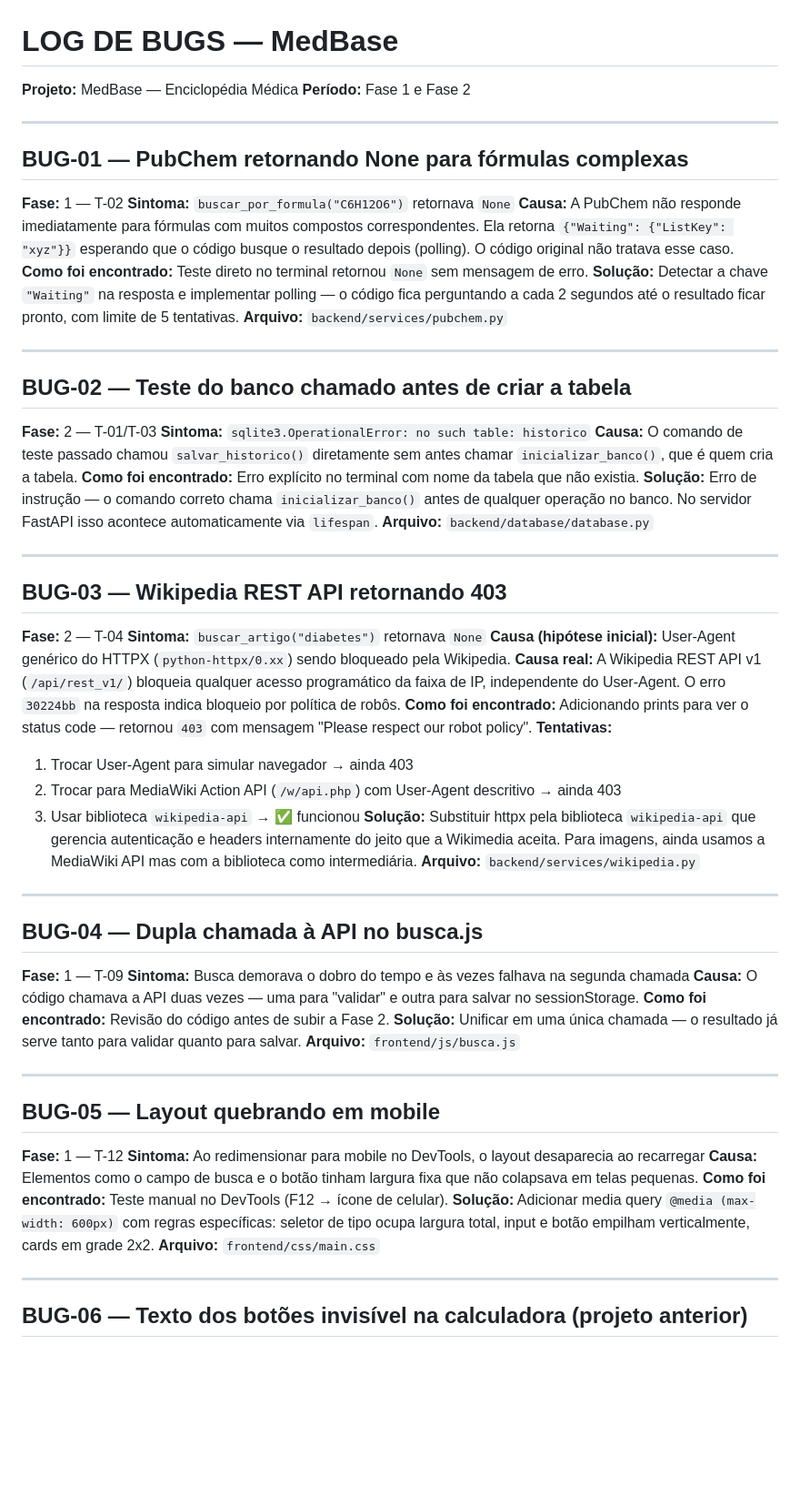
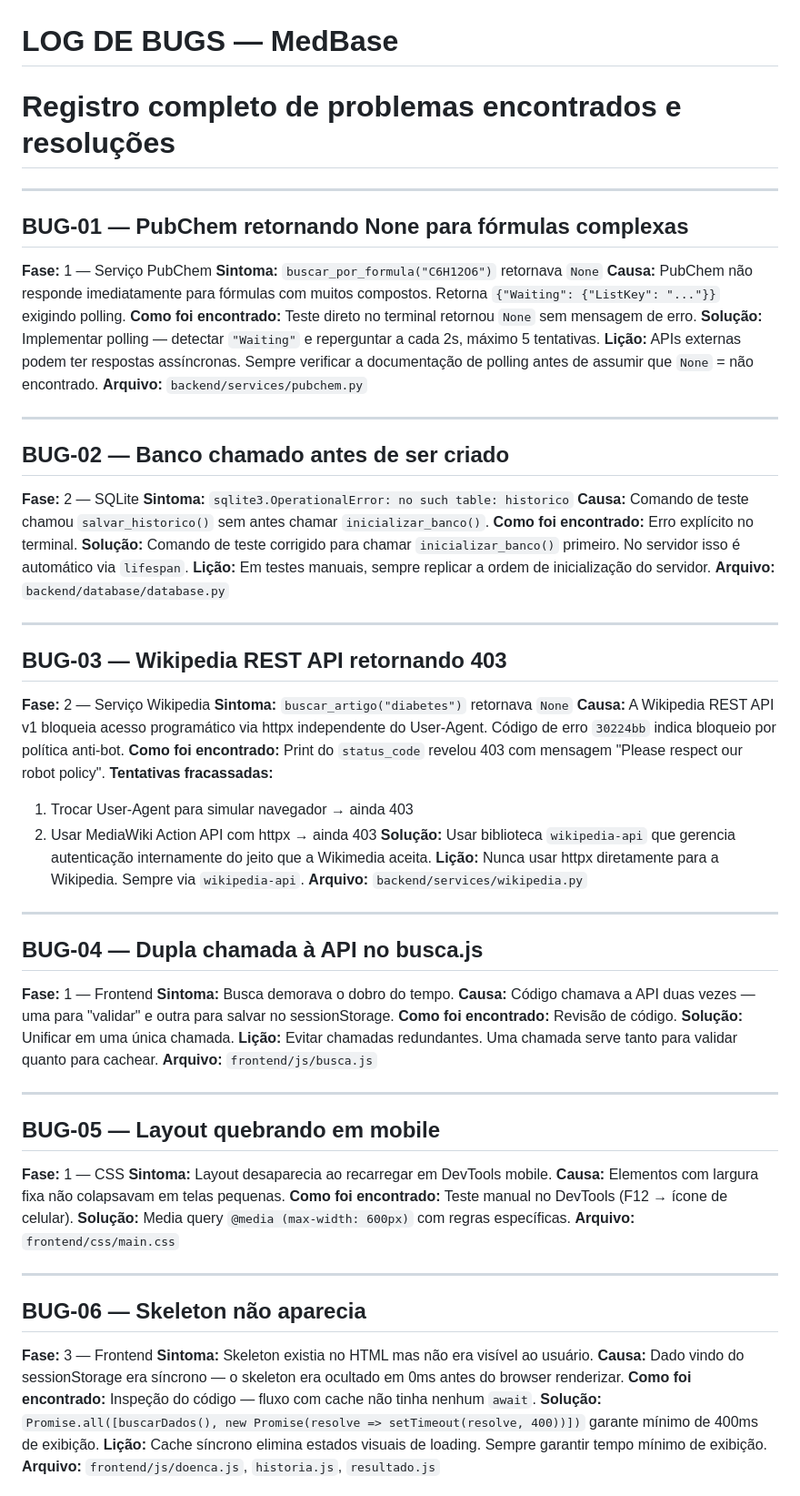
Before and after one commit to Adrian9742/medbase, a Markdown page: docs/LOG-BUGS.md, the part around one of its changes. Shown at 91% size. GitHub-like rendering; blank space fills up the shorter version.

Commit message:
docs: adiciona README e LOG-BUGS completo

```diff
--- a/docs/LOG-BUGS.md
+++ b/docs/LOG-BUGS.md
@@ -1,69 +1,72 @@
 # LOG DE BUGS — MedBase
-
-**Projeto:** MedBase — Enciclopédia Médica
-**Período:** Fase 1 e Fase 2
+# Registro completo de problemas encontrados e resoluções
 
 ---
 
 ## BUG-01 — PubChem retornando None para fórmulas complexas
-
-**Fase:** 1 — T-02
+**Fase:** 1 — Serviço PubChem
 **Sintoma:** `buscar_por_formula("C6H12O6")` retornava `None`
-**Causa:** A PubChem não responde imediatamente para fórmulas com muitos compostos correspondentes. Ela retorna `{"Waiting": {"ListKey": "xyz"}}` esperando que o código busque o resultado depois (polling). O código original não tratava esse caso.
+**Causa:** PubChem não responde imediatamente para fórmulas com muitos compostos. Retorna `{"Waiting": {"ListKey": "..."}}` exigindo polling.
 **Como foi encontrado:** Teste direto no terminal retornou `None` sem mensagem de erro.
-**Solução:** Detectar a chave `"Waiting"` na resposta e implementar polling — o código fica perguntando a cada 2 segundos até o resultado ficar pronto, com limite de 5 tentativas.
+**Solução:** Implementar polling — detectar `"Waiting"` e reperguntar a cada 2s, máximo 5 tentativas.
+**Lição:** APIs externas podem ter respostas assíncronas. Sempre verificar a documentação de polling antes de assumir que `None` = não encontrado.
 **Arquivo:** `backend/services/pubchem.py`
 
 ---
 
-## BUG-02 — Teste do banco chamado antes de criar a tabela
-
-**Fase:** 2 — T-01/T-03
+## BUG-02 — Banco chamado antes de ser criado
+**Fase:** 2 — SQLite
 **Sintoma:** `sqlite3.OperationalError: no such table: historico`
-**Causa:** O comando de teste passado chamou `salvar_historico()` diretamente sem antes chamar `inicializar_banco()`, que é quem cria a tabela.
-**Como foi encontrado:** Erro explícito no terminal com nome da tabela que não existia.
-**Solução:** Erro de instrução — o comando correto chama `inicializar_banco()` antes de qualquer operação no banco. No servidor FastAPI isso acontece automaticamente via `lifespan`.
+**Causa:** Comando de teste chamou `salvar_historico()` sem antes chamar `inicializar_banco()`.
+**Como foi encontrado:** Erro explícito no terminal.
+**Solução:** Comando de teste corrigido para chamar `inicializar_banco()` primeiro. No servidor isso é automático via `lifespan`.
+**Lição:** Em testes manuais, sempre replicar a ordem de inicialização do servidor.
 **Arquivo:** `backend/database/database.py`
 
 ---
 
 ## BUG-03 — Wikipedia REST API retornando 403
-
-**Fase:** 2 — T-04
+**Fase:** 2 — Serviço Wikipedia
 **Sintoma:** `buscar_artigo("diabetes")` retornava `None`
-**Causa (hipótese inicial):** User-Agent genérico do HTTPX (`python-httpx/0.xx`) sendo bloqueado pela Wikipedia.
-**Causa real:** A Wikipedia REST API v1 (`/api/rest_v1/`) bloqueia qualquer acesso programático da faixa de IP, independente do User-Agent. O erro `30224bb` na resposta indica bloqueio por política de robôs.
-**Como foi encontrado:** Adicionando prints para ver o status code — retornou `403` com mensagem "Please respect our robot policy".
-**Tentativas:**
-1. Trocar User-Agent para simular navegador → ainda 403
-2. Trocar para MediaWiki Action API (`/w/api.php`) com User-Agent descritivo → ainda 403
-3. Usar biblioteca `wikipedia-api` → ✅ funcionou
-**Solução:** Substituir httpx pela biblioteca `wikipedia-api` que gerencia autenticação e headers internamente do jeito que a Wikimedia aceita. Para imagens, ainda usamos a MediaWiki API mas com a biblioteca como intermediária.
+**Causa:** A Wikipedia REST API v1 bloqueia acesso programático via httpx independente do User-Agent. Código de erro `30224bb` indica bloqueio por política anti-bot.
+**Como foi encontrado:** Print do `status_code` revelou 403 com mensagem "Please respect our robot policy".
+**Tentativas fracassadas:**
+  1. Trocar User-Agent para simular navegador → ainda 403
+  2. Usar MediaWiki Action API com httpx → ainda 403
+**Solução:** Usar biblioteca `wikipedia-api` que gerencia autenticação internamente do jeito que a Wikimedia aceita.
+**Lição:** Nunca usar httpx diretamente para a Wikipedia. Sempre via `wikipedia-api`.
 **Arquivo:** `backend/services/wikipedia.py`
 
 ---
 
 ## BUG-04 — Dupla chamada à API no busca.js
-
-**Fase:** 1 — T-09
-**Sintoma:** Busca demorava o dobro do tempo e às vezes falhava na segunda chamada
-**Causa:** O código chamava a API duas vezes — uma para "validar" e outra para salvar no sessionStorage.
-**Como foi encontrado:** Revisão do código antes de subir a Fase 2.
-**Solução:** Unificar em uma única chamada — o resultado já serve tanto para validar quanto para salvar.
+**Fase:** 1 — Frontend
+**Sintoma:** Busca demorava o dobro do tempo.
+**Causa:** Código chamava a API duas vezes — uma para "validar" e outra para salvar no sessionStorage.
+**Como foi encontrado:** Revisão de código.
+**Solução:** Unificar em uma única chamada.
+**Lição:** Evitar chamadas redundantes. Uma chamada serve tanto para validar quanto para cachear.
 **Arquivo:** `frontend/js/busca.js`
 
 ---
 
 ## BUG-05 — Layout quebrando em mobile
+**Fase:** 1 — CSS
+**Sintoma:** Layout desaparecia ao recarregar em DevTools mobile.
+**Causa:** Elementos com largura fixa não colapsavam em telas pequenas.
+**Como foi encontrado:** Teste manual no DevTools (F12 → ícone de celular).
+**Solução:** Media query `@media (max-width: 600px)` com regras específicas.
+**Arquivo:** `frontend/css/main.css`
 
-**Fase:** 1 — T-12
-**Sintoma:** Ao redimensionar para mobile no DevTools, o layout desaparecia ao recarregar
-**Causa:** Elementos como o campo de busca e o botão tinham largura fixa que não colapsava em telas pequenas.
-**Como foi encontrado:** Teste manual no DevTools (F12 → ícone de celular).
-**Solução:** Adicionar media query `@media (max-width: 600px)` com regras específicas: seletor de tipo ocupa largura total, input e botão empilham verticalmente, cards em grade 2x2.
-**Arquivo:** `frontend/css/main.css`
 
 ---
 
-## BUG-06 — Texto dos botões invisível na calculadora (projeto anterior)
+## BUG-06 — Skeleton não aparecia
+**Fase:** 3 — Frontend
+**Sintoma:** Skeleton existia no HTML mas não era visível ao usuário.
+**Causa:** Dado vindo do sessionStorage era síncrono — o skeleton era ocultado em 0ms antes do browser renderizar.
+**Como foi encontrado:** Inspeção do código — fluxo com cache não tinha nenhum `await`.
+**Solução:** `Promise.all([buscarDados(), new Promise(resolve => setTimeout(resolve, 400))])` garante mínimo de 400ms de exibição.
+**Lição:** Cache síncrono elimina estados visuais de loading. Sempre garantir tempo mínimo de exibição.
+**Arquivo:** `frontend/js/doenca.js`, `historia.js`, `resultado.js`
 
```
Also changed, not shown: other parts of docs/LOG-BUGS.md (+79 -6 lines), README.md (added, +161 -0 lines).
